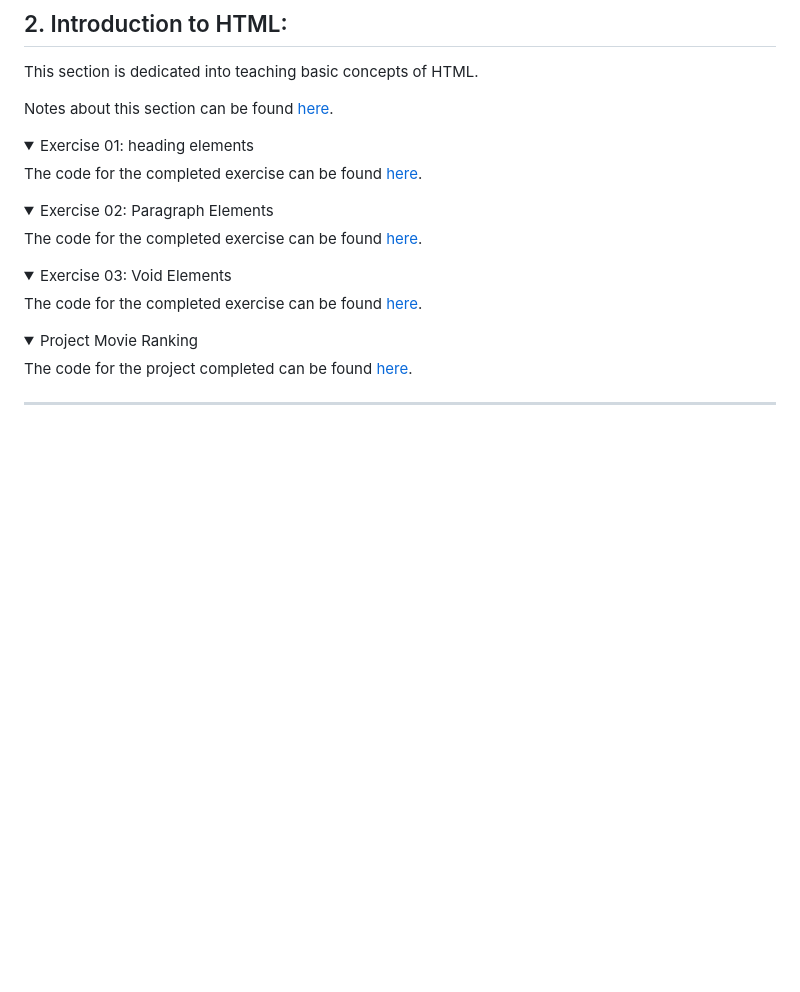
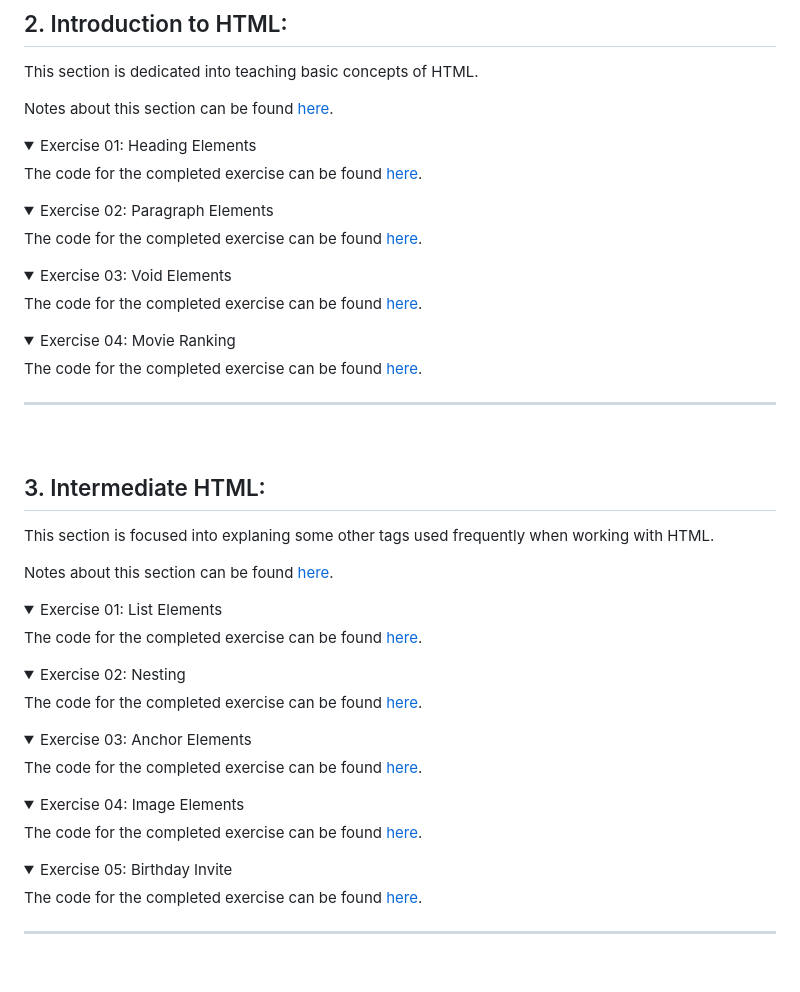
Before and after one commit to vonschappler/Web-Bootcamp, a Markdown page: README.md, the part around the change printed below. GitHub-like rendering; folded sections open; blank space fills up the shorter version.

```diff
--- a/README.md
+++ b/README.md
@@ -24,5 +24,5 @@ This section is dedicated into teaching basic concepts of HTML.
 Notes about this section can be found [here](https://github.com/vonschappler/Web-Bootcamp/wiki/Introduction-to-HMTL).
 
 <details>
-<summary>Exercise 01: heading elements</summary>
+<summary>Exercise 01: Heading Elements</summary>
 
@@ -43,9 +43,52 @@ The code for the completed exercise can be found [here](Section_02/03_void_eleme
 </details>
 <details>
 
-<summary>Project Movie Ranking</summary>
+<summary>Exercise 04: Movie Ranking</summary>
 
-The code for the project completed can be found [here](Projects/01_movie_ranking/).
+The code for the completed exercise can be found [here](Section_02/04_movie_ranking/).
+
+</details>
+
+<hr>
+<br>
+
+## 3. Intermediate HTML:
+
+This section is focused into explaning some other tags used frequently when working with HTML.
+
+Notes about this section can be found [here](https://github.com/vonschappler/Web-Bootcamp/wiki/Intermediate-HMTL).
+
+<details>
+<summary>Exercise 01: List Elements</summary>
+
+The code for the completed exercise can be found [here](Section_03/01_list_elements/).
+
+</details>
+<details>
+<summary>Exercise 02: Nesting</summary>
+
+The code for the completed exercise can be found [here](Section_03/02_nesting_elements/).
+
+</details>
+<details>
+<summary>Exercise 03: Anchor Elements</summary>
+
+The code for the completed exercise can be found [here](Section_03/03_anchor_elements/).
+
+</details>
+<details>
+
+<summary>Exercise 04: Image Elements</summary>
+
+The code for the completed exercise can be found [here](Section_03/04_image_elements/).
+
+</details>
+
+<details>
+
+<summary>Exercise 05: Birthday Invite</summary>
+
+The code for the completed exercise can be found [here](Section_03/05_birthday_invite/).
 
 </details>
 
```
Also changed, not shown: other parts of README.md (+2 -2 lines).
